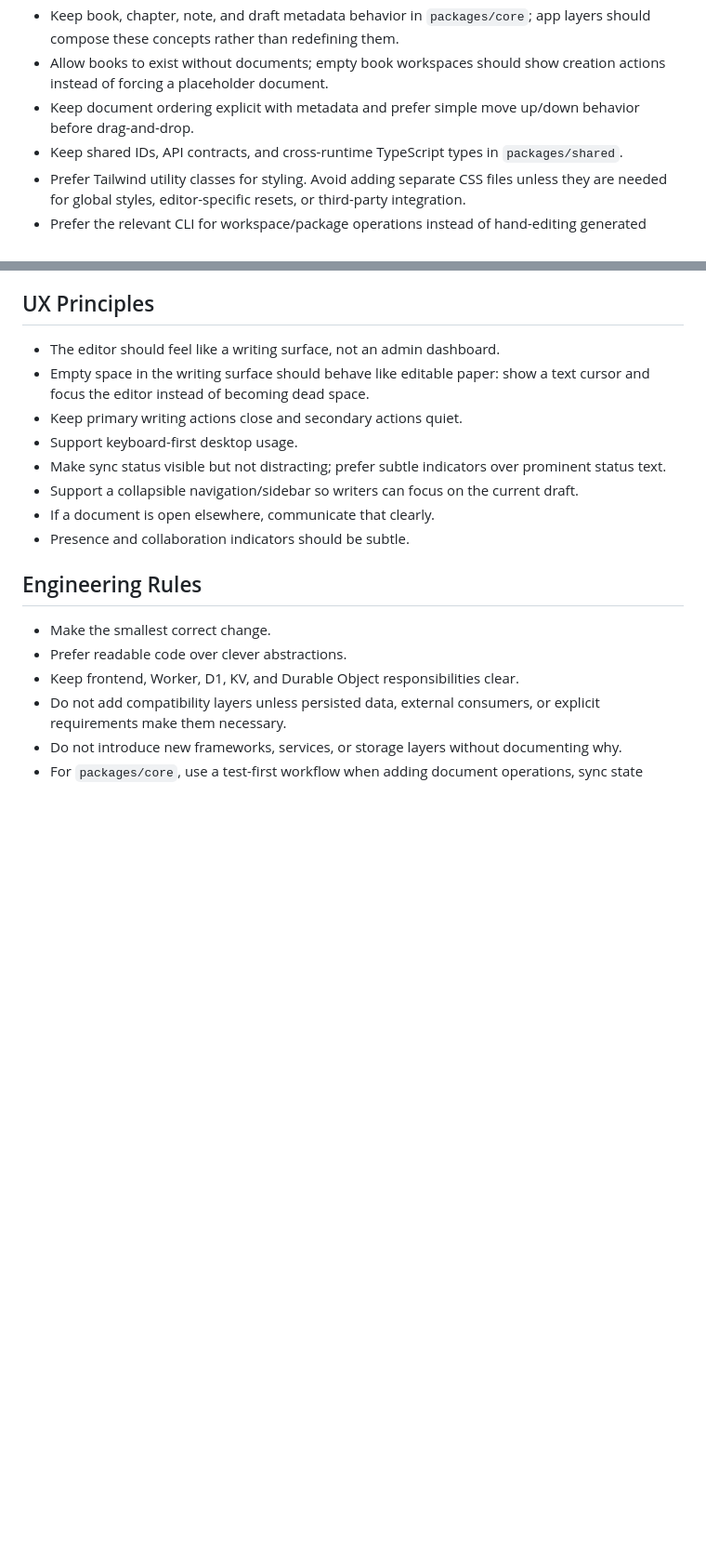
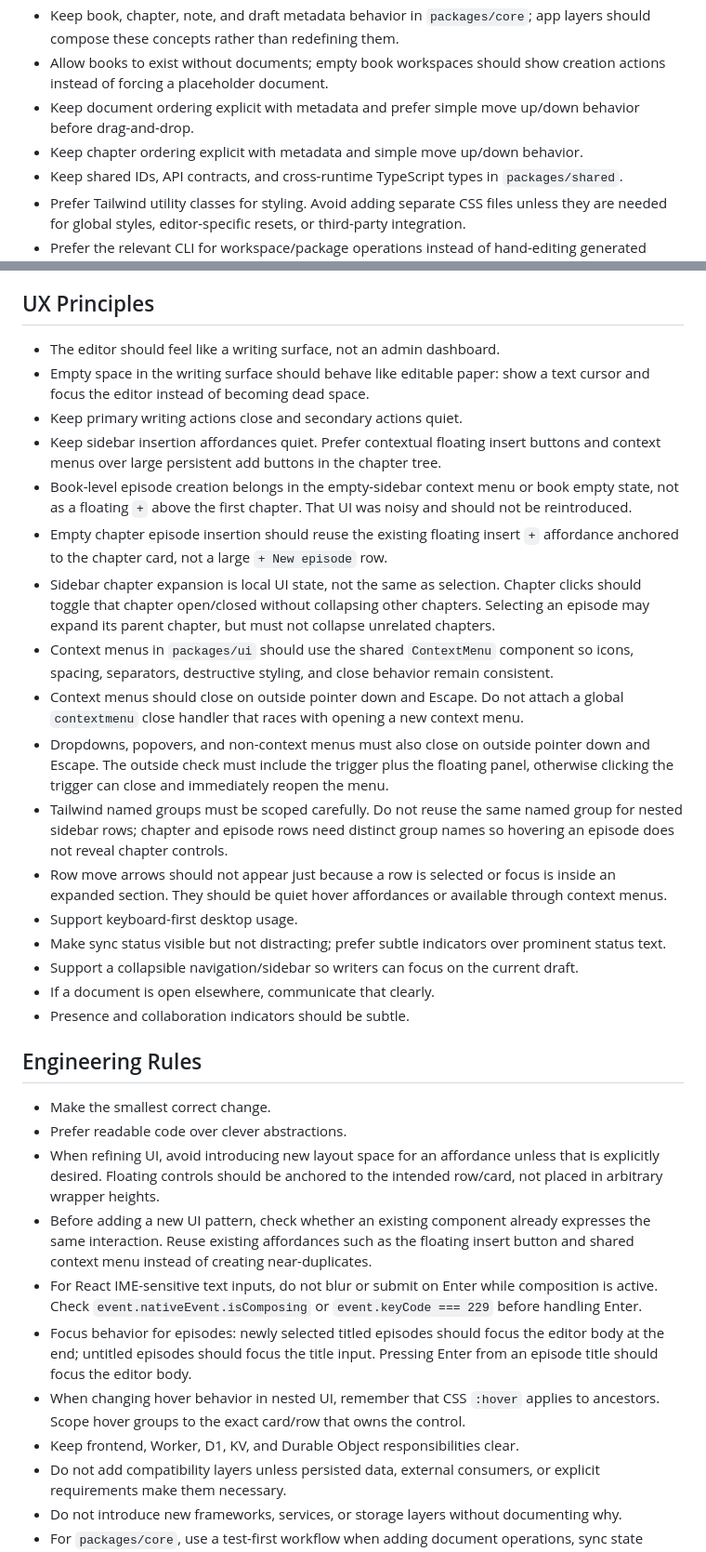
Before and after one commit to colus001/goyo, a Markdown page: AGENTS.md, 2 parts joined by grey strips. Shown at 93% size. Drawn GitHub-style; blank space fills up the shorter version.

Commit message:
docs: record writing hierarchy and sidebar UI rules

```diff
--- a/AGENTS.md
+++ b/AGENTS.md
@@ -42,6 +45,7 @@ The product should prioritize calm long-form writing, drafting, revision, organi
 - Keep book, chapter, note, and draft metadata behavior in `packages/core`; app layers should compose these concepts rather than redefining them.
 - Allow books to exist without documents; empty book workspaces should show creation actions instead of forcing a placeholder document.
 - Keep document ordering explicit with metadata and prefer simple move up/down behavior before drag-and-drop.
+- Keep chapter ordering explicit with metadata and simple move up/down behavior.
 - Keep shared IDs, API contracts, and cross-runtime TypeScript types in `packages/shared`.
 - Prefer Tailwind utility classes for styling. Avoid adding separate CSS files unless they are needed for global styles, editor-specific resets, or third-party integration.
 - Prefer the relevant CLI for workspace/package operations instead of hand-editing generated package metadata when the CLI can do the job safely.
@@ -125,6 +129,15 @@ D1 should store durable document data and update history. Snapshots may be used
 - The editor should feel like a writing surface, not an admin dashboard.
 - Empty space in the writing surface should behave like editable paper: show a text cursor and focus the editor instead of becoming dead space.
 - Keep primary writing actions close and secondary actions quiet.
+- Keep sidebar insertion affordances quiet. Prefer contextual floating insert buttons and context menus over large persistent add buttons in the chapter tree.
+- Book-level episode creation belongs in the empty-sidebar context menu or book empty state, not as a floating `+` above the first chapter. That UI was noisy and should not be reintroduced.
+- Empty chapter episode insertion should reuse the existing floating insert `+` affordance anchored to the chapter card, not a large `+ New episode` row.
+- Sidebar chapter expansion is local UI state, not the same as selection. Chapter clicks should toggle that chapter open/closed without collapsing other chapters. Selecting an episode may expand its parent chapter, but must not collapse unrelated chapters.
+- Context menus in `packages/ui` should use the shared `ContextMenu` component so icons, spacing, separators, destructive styling, and close behavior remain consistent.
+- Context menus should close on outside pointer down and Escape. Do not attach a global `contextmenu` close handler that races with opening a new context menu.
+- Dropdowns, popovers, and non-context menus must also close on outside pointer down and Escape. The outside check must include the trigger plus the floating panel, otherwise clicking the trigger can close and immediately reopen the menu.
+- Tailwind named groups must be scoped carefully. Do not reuse the same named group for nested sidebar rows; chapter and episode rows need distinct group names so hovering an episode does not reveal chapter controls.
+- Row move arrows should not appear just because a row is selected or focus is inside an expanded section. They should be quiet hover affordances or available through context menus.
 - Support keyboard-first desktop usage.
 - Make sync status visible but not distracting; prefer subtle indicators over prominent status text.
 - Support a collapsible navigation/sidebar so writers can focus on the current draft.
@@ -135,6 +148,11 @@ D1 should store durable document data and update history. Snapshots may be used
 
 - Make the smallest correct change.
 - Prefer readable code over clever abstractions.
+- When refining UI, avoid introducing new layout space for an affordance unless that is explicitly desired. Floating controls should be anchored to the intended row/card, not placed in arbitrary wrapper heights.
+- Before adding a new UI pattern, check whether an existing component already expresses the same interaction. Reuse existing affordances such as the floating insert button and shared context menu instead of creating near-duplicates.
+- For React IME-sensitive text inputs, do not blur or submit on Enter while composition is active. Check `event.nativeEvent.isComposing` or `event.keyCode === 229` before handling Enter.
+- Focus behavior for episodes: newly selected titled episodes should focus the editor body at the end; untitled episodes should focus the title input. Pressing Enter from an episode title should focus the editor body.
+- When changing hover behavior in nested UI, remember that CSS `:hover` applies to ancestors. Scope hover groups to the exact card/row that owns the control.
 - Keep frontend, Worker, D1, KV, and Durable Object responsibilities clear.
 - Do not add compatibility layers unless persisted data, external consumers, or explicit requirements make them necessary.
 - Do not introduce new frameworks, services, or storage layers without documenting why.
```
Also changed, not shown: other parts of AGENTS.md (+3 -0 lines), TODO.md (+25 -1 lines).
